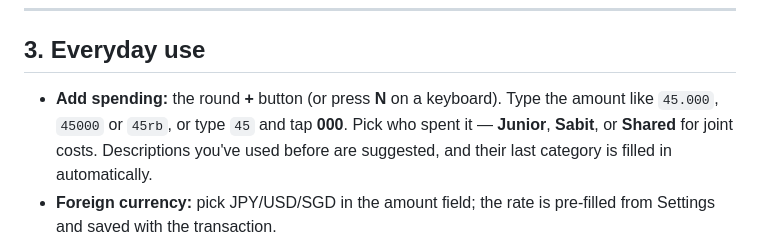
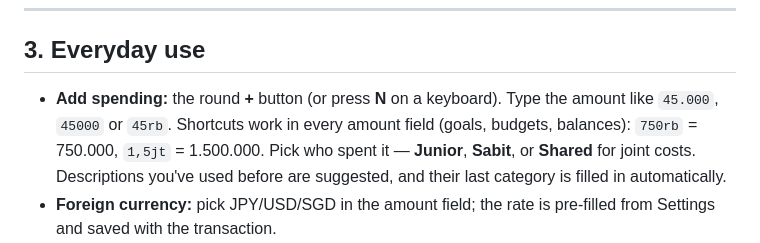
Before and after one commit to sptnjunior-stack/ourdreams, a Markdown page: README.md, the part around one of its changes. Rendered like a GitHub page.

```diff
--- a/README.md
+++ b/README.md
@@ -95,7 +95,7 @@ No category column? The importer guesses from the description (Indomaret → Gro
 
 ## 3. Everyday use
 
-- **Add spending:** the round **+** button (or press **N** on a keyboard). Type the amount like `45.000`, `45000` or `45rb`, or type `45` and tap **000**. Pick who spent it — **Junior**, **Sabit**, or **Shared** for joint costs. Descriptions you've used before are suggested, and their last category is filled in automatically.
+- **Add spending:** the round **+** button (or press **N** on a keyboard). Type the amount like `45.000`, `45000` or `45rb`. Shortcuts work in every amount field (goals, budgets, balances): `750rb` = 750.000, `1,5jt` = 1.500.000. Pick who spent it — **Junior**, **Sabit**, or **Shared** for joint costs. Descriptions you've used before are suggested, and their last category is filled in automatically.
 - **Foreign currency:** pick JPY/USD/SGD in the amount field; the rate is pre-filled from Settings and saved with the transaction.
 - **Budget:** go to Budget, type amounts per person/category. Next month automatically reuses this plan; edit any cell to make a month-specific version. "Use last month's actuals" is a quick way to create a first plan from your imported data.
 - **Balances:** on Balance, add your real accounts with a starting balance and date (e.g. balance on 1 July). Record moves between accounts as **Transfers** (they don't count as spending). Use **Reconcile** whenever the bank balance differs.
```
Also changed, not shown: other parts of README.md (+1 -1 lines).
